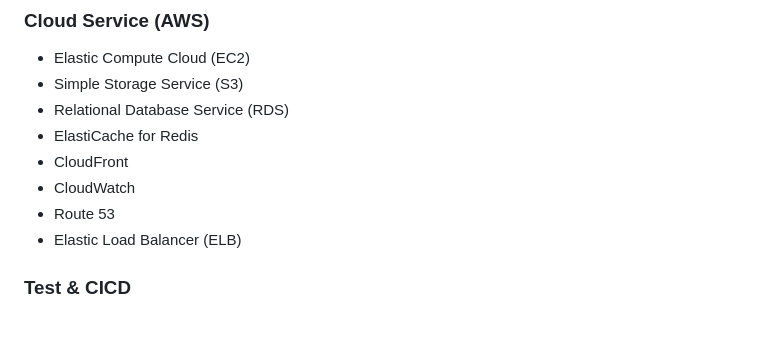
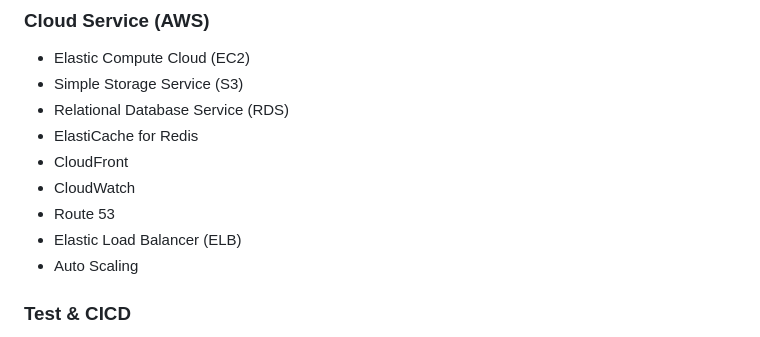
Before and after one commit to hongruzhu/Current, a Markdown page: README.md, the part around the change. Rendered like a GitHub page.

```diff
--- a/README.md
+++ b/README.md
@@ -91,6 +91,7 @@ Realized conference recording by leveraging the **Web Audio API** to merge scree
 * CloudWatch
 * Route 53
 * Elastic Load Balancer (ELB)
+* Auto Scaling
 ### Test & CICD
 * Jest
 * GitHub Actions
```
